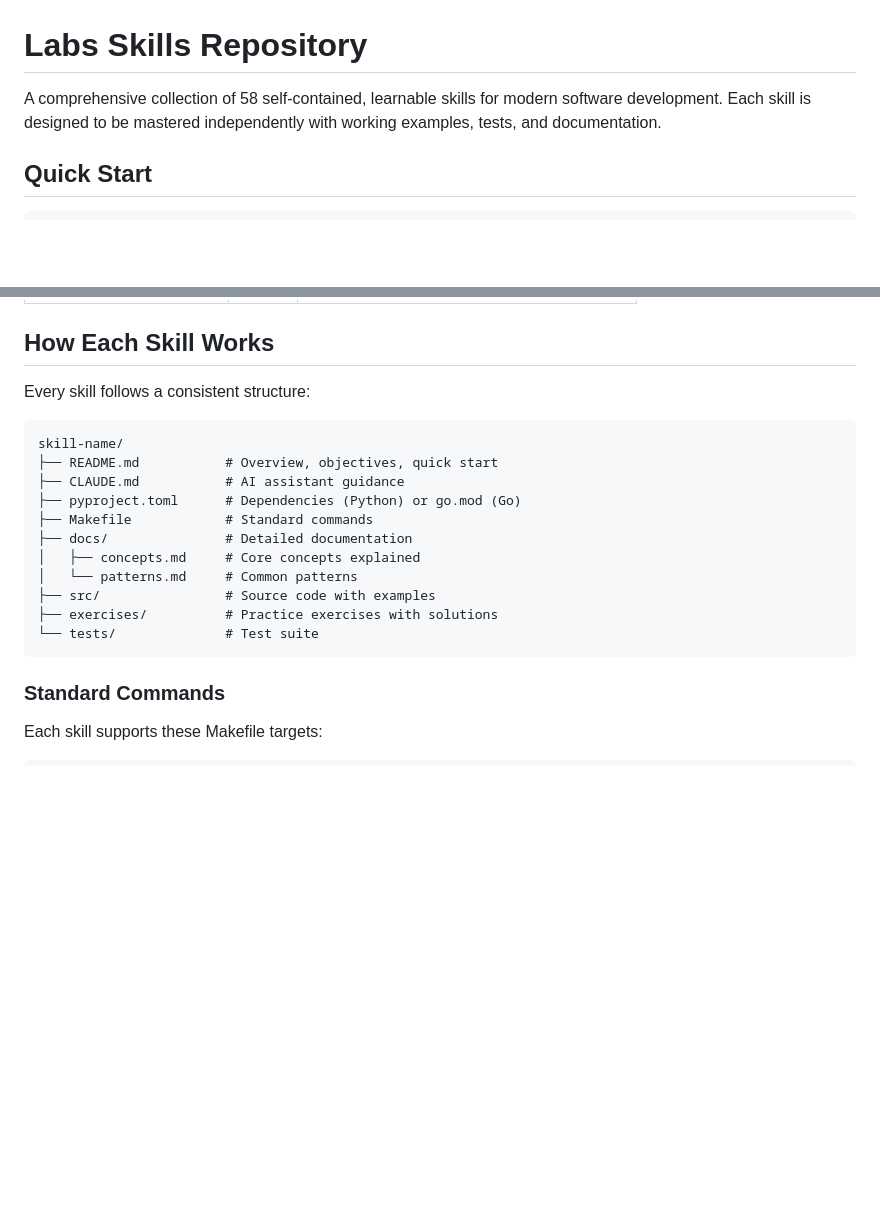
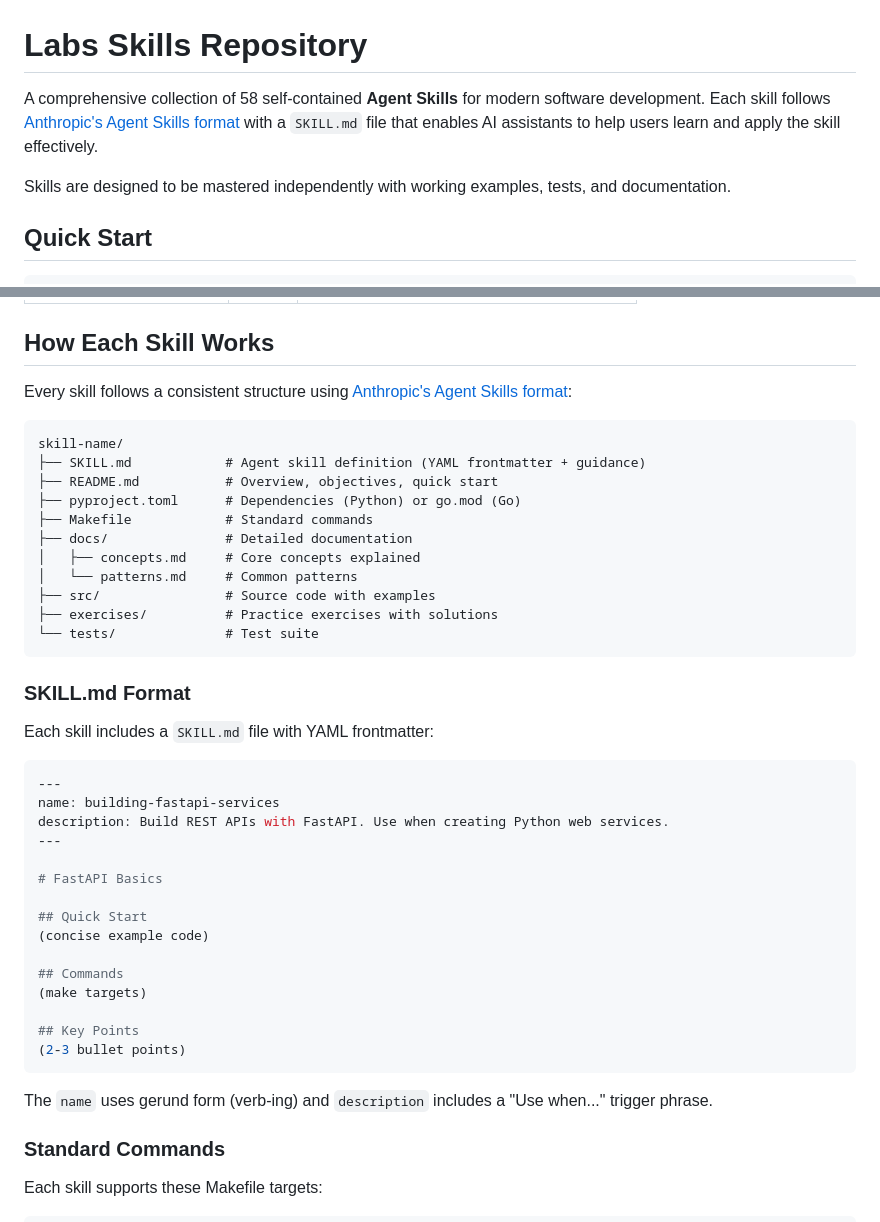
Before and after one commit to steve-hollinger/labs-skills, a Markdown page: README.md, 2 parts joined by grey strips. Rendered like a GitHub page; blank space fills up the shorter version.

Commit message:
docs: Update README to reflect Agent Skills format
- Clarify that skills follow Anthropic's Agent Skills format
- Update skill structure to show SKILL.md instead of CLAUDE.md
- Add SKILL.md format section explaining YAML frontmatter

Co-Authored-By: Claude Opus 4.5 <noreply@anthropic.com>

````diff
--- a/README.md
+++ b/README.md
@@ -1,6 +1,8 @@
 # Labs Skills Repository
 
-A comprehensive collection of 58 self-contained, learnable skills for modern software development. Each skill is designed to be mastered independently with working examples, tests, and documentation.
+A comprehensive collection of 58 self-contained **Agent Skills** for modern software development. Each skill follows [Anthropic's Agent Skills format](https://docs.anthropic.com/en/docs/claude-code/agent-skills) with a `SKILL.md` file that enables AI assistants to help users learn and apply the skill effectively.
+
+Skills are designed to be mastered independently with working examples, tests, and documentation.
 
 ## Quick Start
 
@@ -64,12 +66,12 @@ labs-skills/
 
 ## How Each Skill Works
 
-Every skill follows a consistent structure:
+Every skill follows a consistent structure using [Anthropic's Agent Skills format](https://docs.anthropic.com/en/docs/claude-code/agent-skills):
 
 ```
 skill-name/
+├── SKILL.md            # Agent skill definition (YAML frontmatter + guidance)
 ├── README.md           # Overview, objectives, quick start
-├── CLAUDE.md           # AI assistant guidance
 ├── pyproject.toml      # Dependencies (Python) or go.mod (Go)
 ├── Makefile            # Standard commands
 ├── docs/               # Detailed documentation
@@ -79,6 +81,30 @@ skill-name/
 ├── exercises/          # Practice exercises with solutions
 └── tests/              # Test suite
 ```
+
+### SKILL.md Format
+
+Each skill includes a `SKILL.md` file with YAML frontmatter:
+
+```yaml
+---
+name: building-fastapi-services
+description: Build REST APIs with FastAPI. Use when creating Python web services.
+---
+
+# FastAPI Basics
+
+## Quick Start
+(concise example code)
+
+## Commands
+(make targets)
+
+## Key Points
+(2-3 bullet points)
+```
+
+The `name` uses gerund form (verb-ing) and `description` includes a "Use when..." trigger phrase.
 
 ### Standard Commands
 
````
